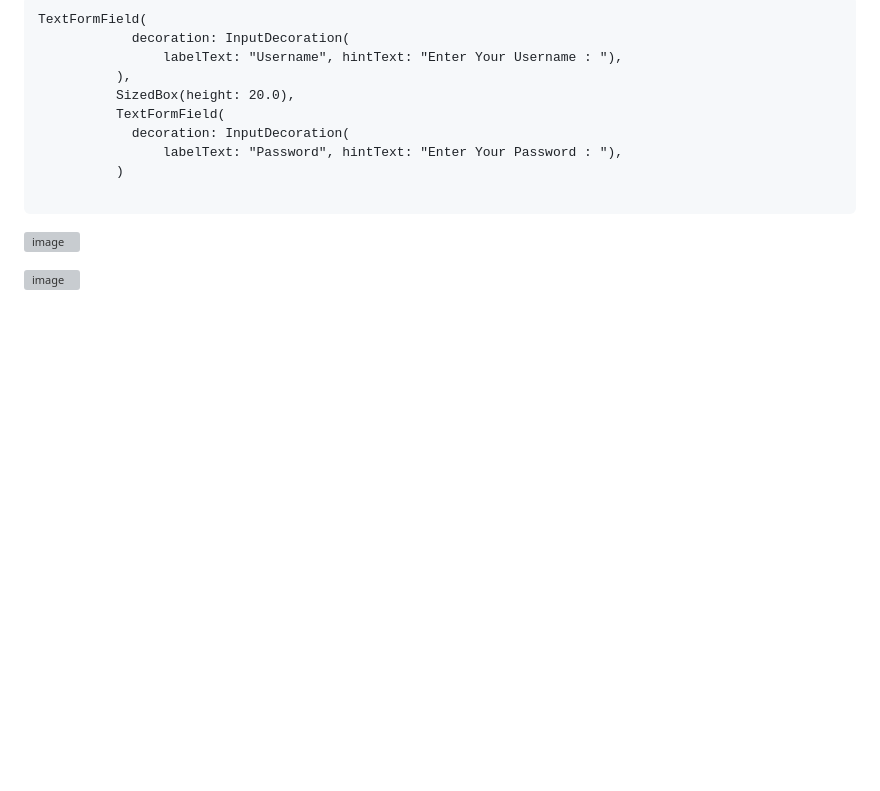
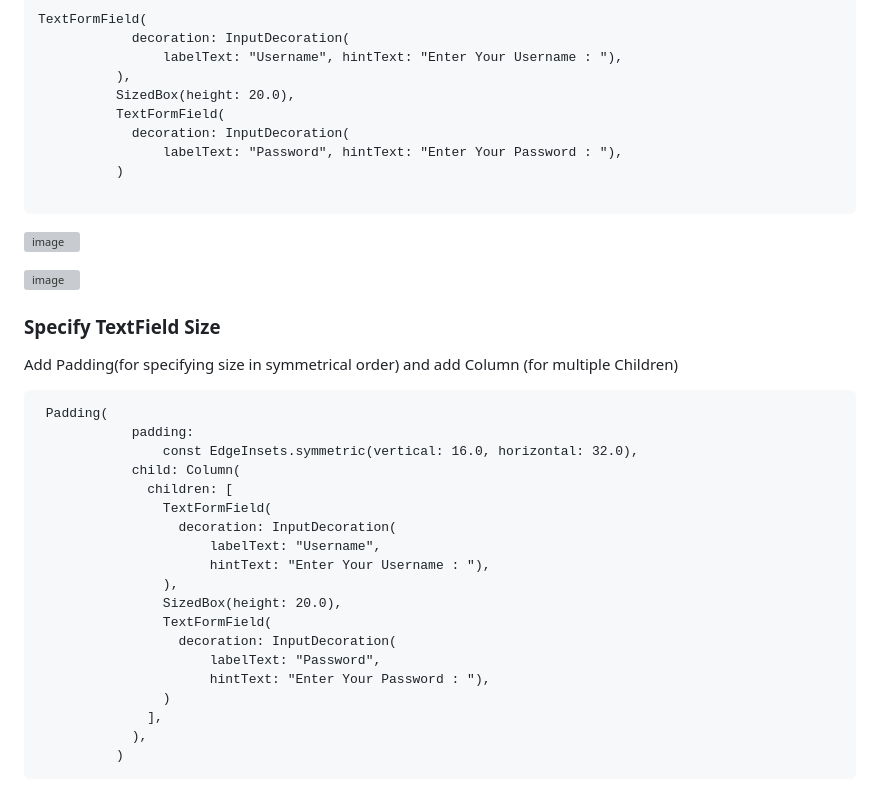
Before and after one commit to TheAvtarSingh/Lets_Learn_Flutter_2023, a Markdown page: README.md, the part around the change printed below. Rendered like a GitHub page; blank space fills up the shorter version; grey boxes are pictures that could not be loaded.

Commit message:
Added Short Sized Text Fields

````diff
--- a/README.md
+++ b/README.md
@@ -188,3 +188,30 @@ TextFormField(
 
 
 ![image](https://user-images.githubusercontent.com/88712571/222977127-e0367b06-6bcf-4721-8064-8ac2c3c061a0.png)
+
+### Specify TextField Size
+
+Add Padding(for specifying size in symmetrical order) and add Column (for multiple Children)
+
+```
+ Padding(
+            padding:
+                const EdgeInsets.symmetric(vertical: 16.0, horizontal: 32.0),
+            child: Column(
+              children: [
+                TextFormField(
+                  decoration: InputDecoration(
+                      labelText: "Username",
+                      hintText: "Enter Your Username : "),
+                ),
+                SizedBox(height: 20.0),
+                TextFormField(
+                  decoration: InputDecoration(
+                      labelText: "Password",
+                      hintText: "Enter Your Password : "),
+                )
+              ],
+            ),
+          )
+```
+
````
Also changed, not shown: other parts of README.md (+1 -0 lines).
